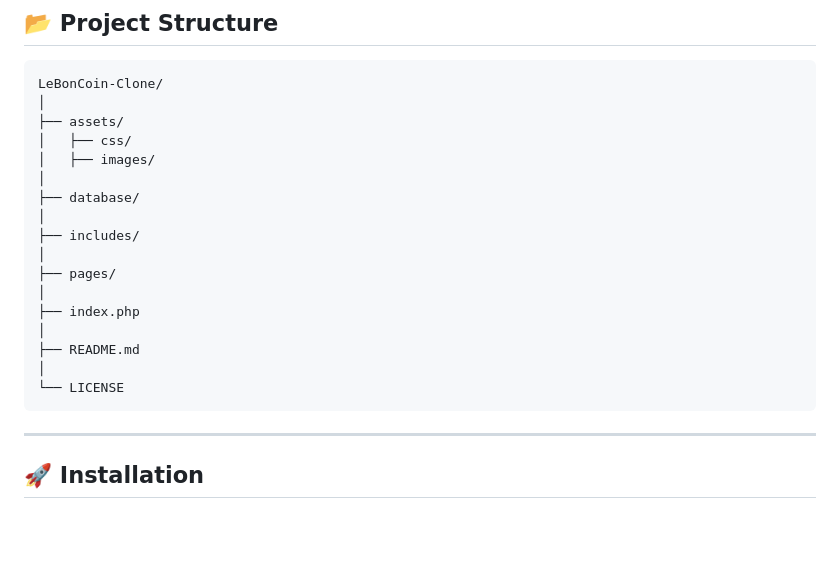
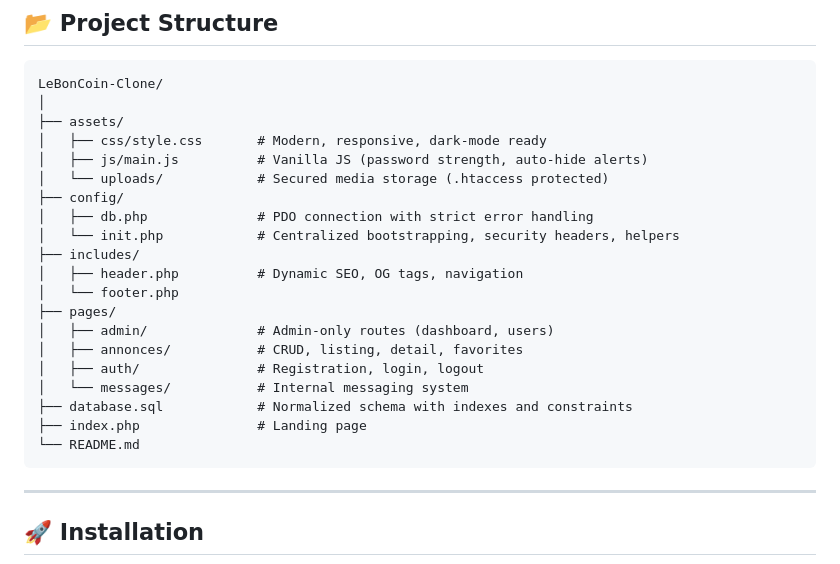
Before and after one commit to tarek200614/leboncoin-clone, a Markdown page: README.md, the part around the change. GitHub-like rendering; blank space fills up the shorter version.

````diff
--- a/README.md
+++ b/README.md
@@ -56,20 +56,23 @@ It was developed to strengthen practical skills in full-stack web development us
 LeBonCoin-Clone/
 │
 ├── assets/
-│   ├── css/
-│   ├── images/
-│
-├── database/
-│
+│   ├── css/style.css       # Modern, responsive, dark-mode ready
+│   ├── js/main.js          # Vanilla JS (password strength, auto-hide alerts)
+│   └── uploads/            # Secured media storage (.htaccess protected)
+├── config/
+│   ├── db.php              # PDO connection with strict error handling
+│   └── init.php            # Centralized bootstrapping, security headers, helpers
 ├── includes/
-│
+│   ├── header.php          # Dynamic SEO, OG tags, navigation
+│   └── footer.php
 ├── pages/
-│
-├── index.php
-│
-├── README.md
-│
-└── LICENSE
+│   ├── admin/              # Admin-only routes (dashboard, users)
+│   ├── annonces/           # CRUD, listing, detail, favorites
+│   ├── auth/               # Registration, login, logout
+│   └── messages/           # Internal messaging system
+├── database.sql            # Normalized schema with indexes and constraints
+├── index.php               # Landing page
+└── README.md
 ```
 
 ---
````
